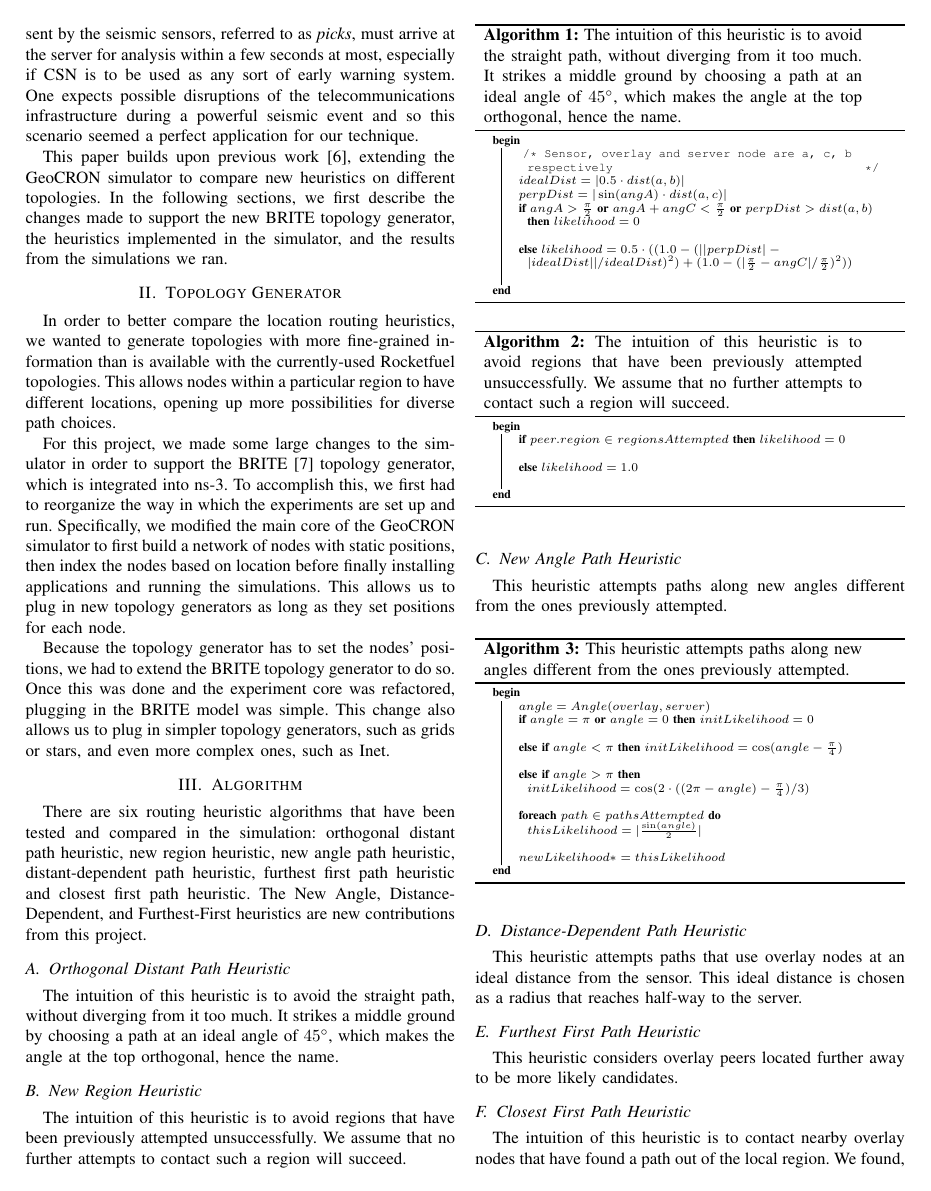
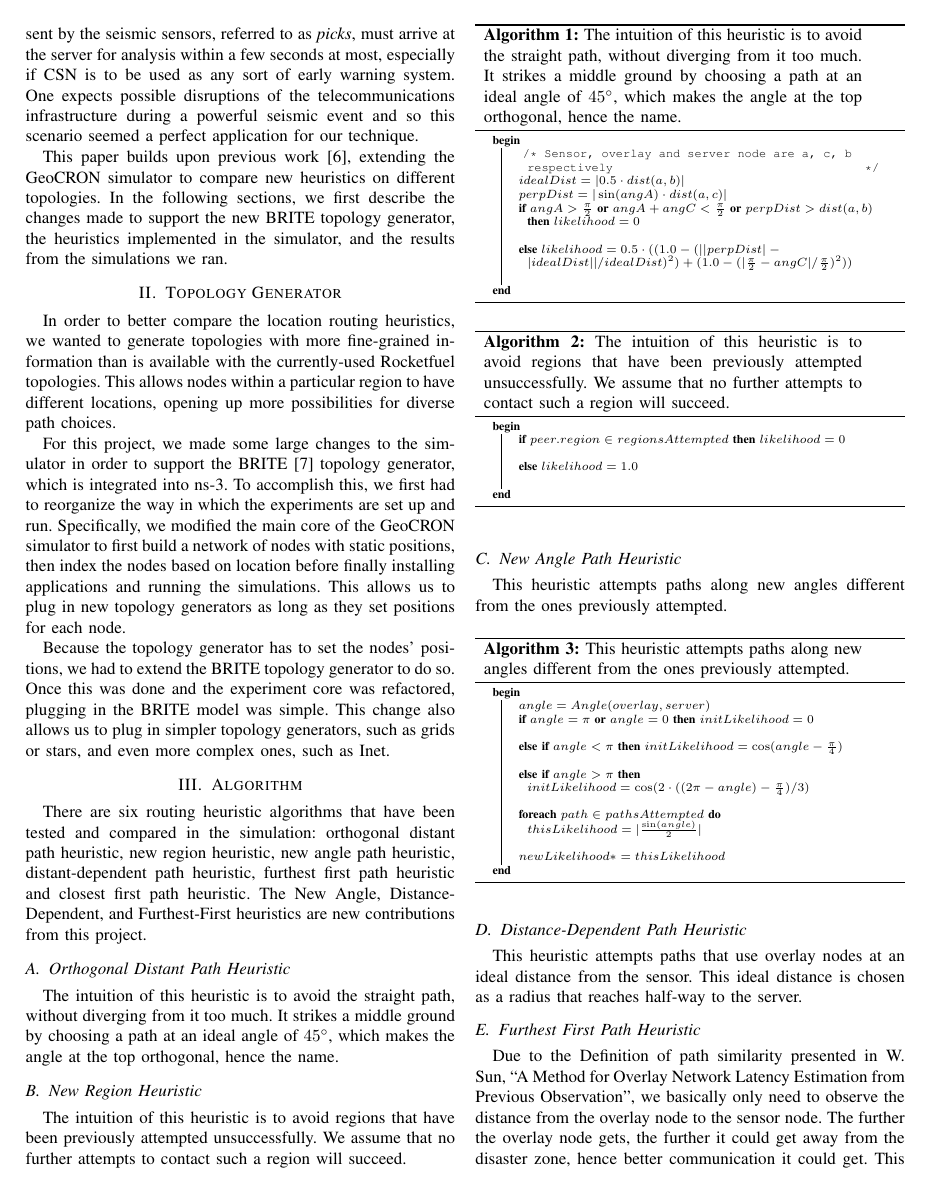
Before and after one commit to KyleBenson/GeocronDocuments, a LaTeX paper (papers/cs237_final_report/final_report.tex): page 2 of 6. Compiled offline with pdfLaTeX.

Commit message:
add the full caption

```diff
--- a/papers/cs237_final_report/final_report.tex
+++ b/papers/cs237_final_report/final_report.tex
@@ -236,7 +236,8 @@ $dist = dist(sensor,overlay)$
 % % %
 %
 \subsection{Furthest First Path Heuristic}
-This heuristic considers overlay peers located further away to be more likely candidates.
+Due to the Definition of path similarity presented in W. Sun, ``A Method for Overlay Network Latency Estimation from Previous Observation'', we basically only need to observe the distance from the overlay node to the sensor node.
+The further the overlay node gets, the further it could get away from the disaster zone, hence better communication it could get. This heuristic considers overlay peers located further away to be more likely candidates.
 
 \begin{algorithm}
 \DontPrintSemicolon
```
